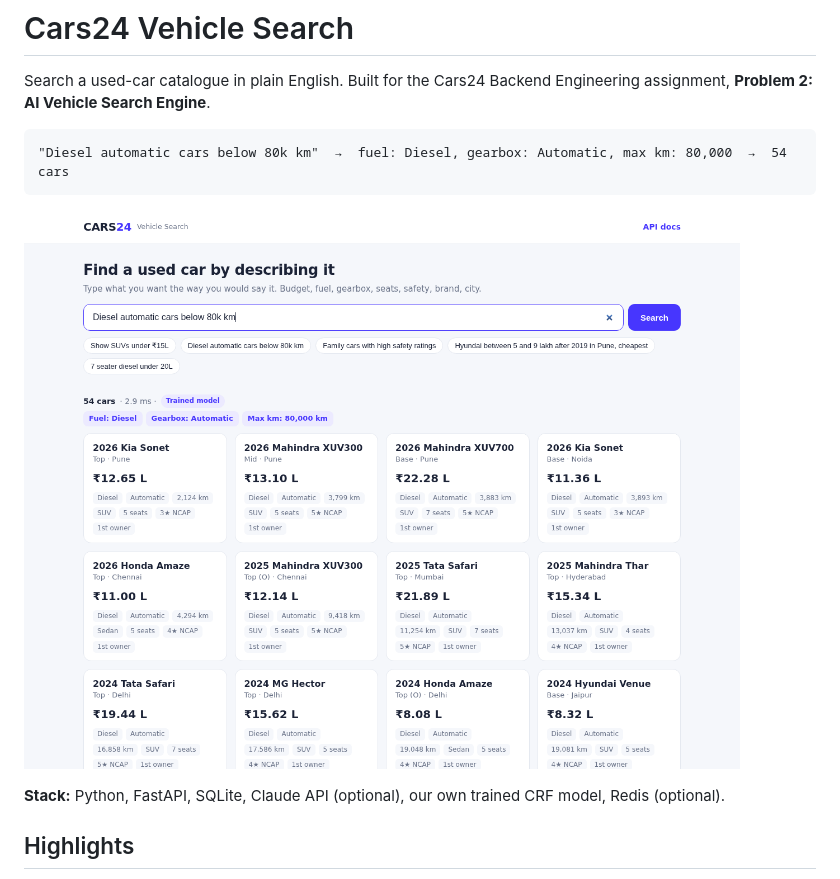
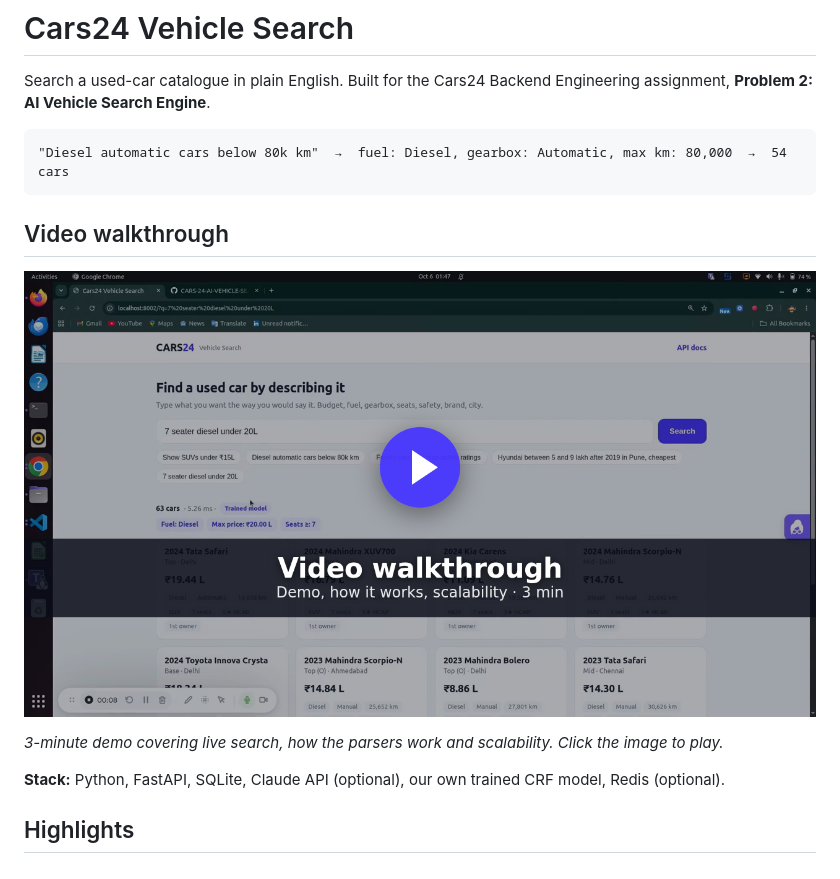
Before and after one commit to Ashutoshpandey29/CARS-24-AI-VEHICLE-SEARCH-, a Markdown page: README.md, the part around the change. Drawn GitHub-style; pictures changed too: docs/images/video-thumbnail.png (added).

Commit message:
Add video walkthrough to README

````diff
--- a/README.md
+++ b/README.md
@@ -6,7 +6,11 @@ Search a used-car catalogue in plain English. Built for the Cars24 Backend Engin
 "Diesel automatic cars below 80k km"  →  fuel: Diesel, gearbox: Automatic, max km: 80,000  →  54 cars
 ```
 
-![Search page](docs/images/ui-search.png)
+## Video walkthrough
+
+[![Video walkthrough: click to play](docs/images/video-thumbnail.png)](docs/media/walkthrough.mp4)
+
+*3-minute demo covering live search, how the parsers work and scalability. Click the image to play.*
 
 **Stack:** Python, FastAPI, SQLite, Claude API (optional), our own trained CRF model, Redis (optional).
 
````
Also changed, not shown: 1 other file.
